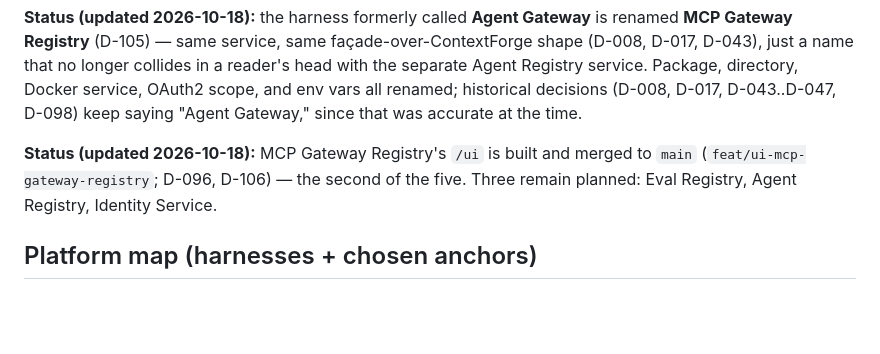
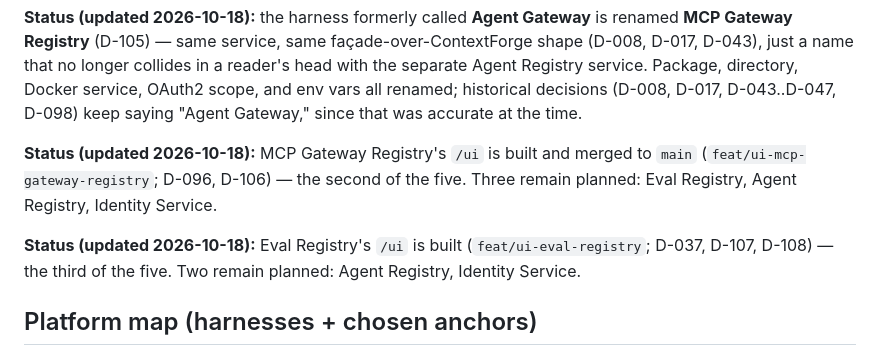
Before and after one commit to WilsonWordsofWisdom/NotGovHarness, a Markdown page: docs/architecture.md, the part around one of its changes. GitHub-like rendering; blank space fills up the shorter version.

````diff
--- a/docs/architecture.md
+++ b/docs/architecture.md
@@ -31,6 +31,10 @@ was accurate at the time.
 (`feat/ui-mcp-gateway-registry`; D-096, D-106) — the second of the five. Three remain planned:
 Eval Registry, Agent Registry, Identity Service.
 
+**Status (updated 2026-10-18):** Eval Registry's `/ui` is built (`feat/ui-eval-registry`;
+D-037, D-107, D-108) — the third of the five. Two remain planned: Agent Registry, Identity
+Service.
+
 ## Platform map (harnesses + chosen anchors)
 
 ```mermaid
````
Also changed, not shown: other parts of docs/architecture.md (+3 -2 lines), docs/decisions.md (+27 -0 lines), docs/design.md (+25 -16 lines).
